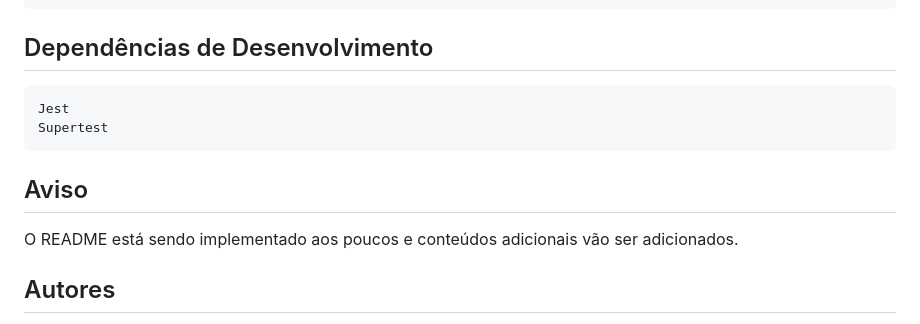
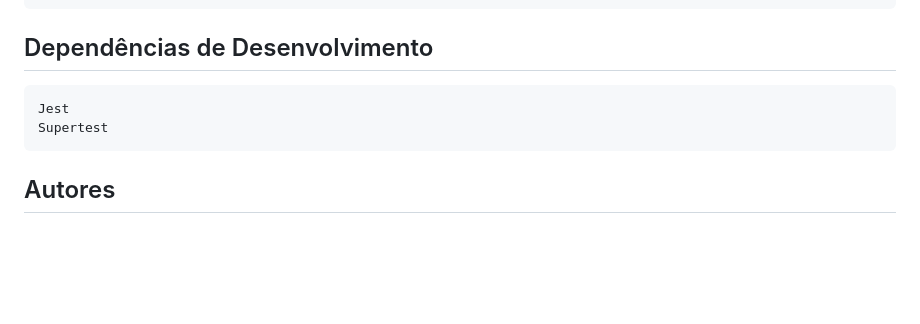
Before and after one commit to caiobarbosa881/api-mvc-nodejs, a Markdown page: README.md, the part around one of its changes. GitHub-like rendering; blank space fills up the shorter version.

```diff
--- a/README.md
+++ b/README.md
@@ -119,12 +119,6 @@ Nesse caso abaixo o back-end retorna uma imagem 404 para o front-end caso algo o
     Sqlite3
 
 ## Dependências de Desenvolvimento
-
     Jest
     Supertest
-
-## Aviso
-
-O README está sendo implementado aos poucos e conteúdos adicionais vão ser adicionados.
-
 ## Autores
```
Also changed, not shown: other parts of README.md (+3 -3 lines).
